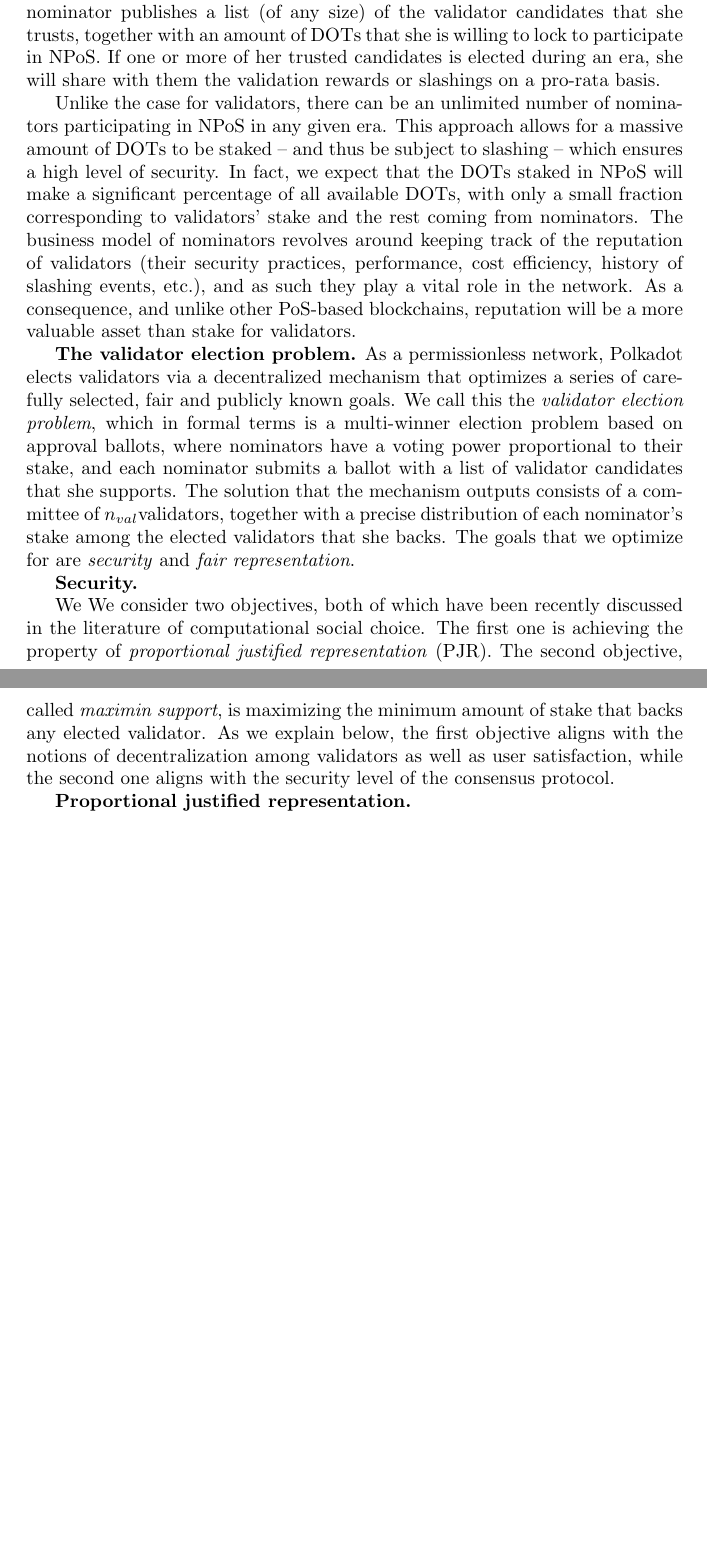
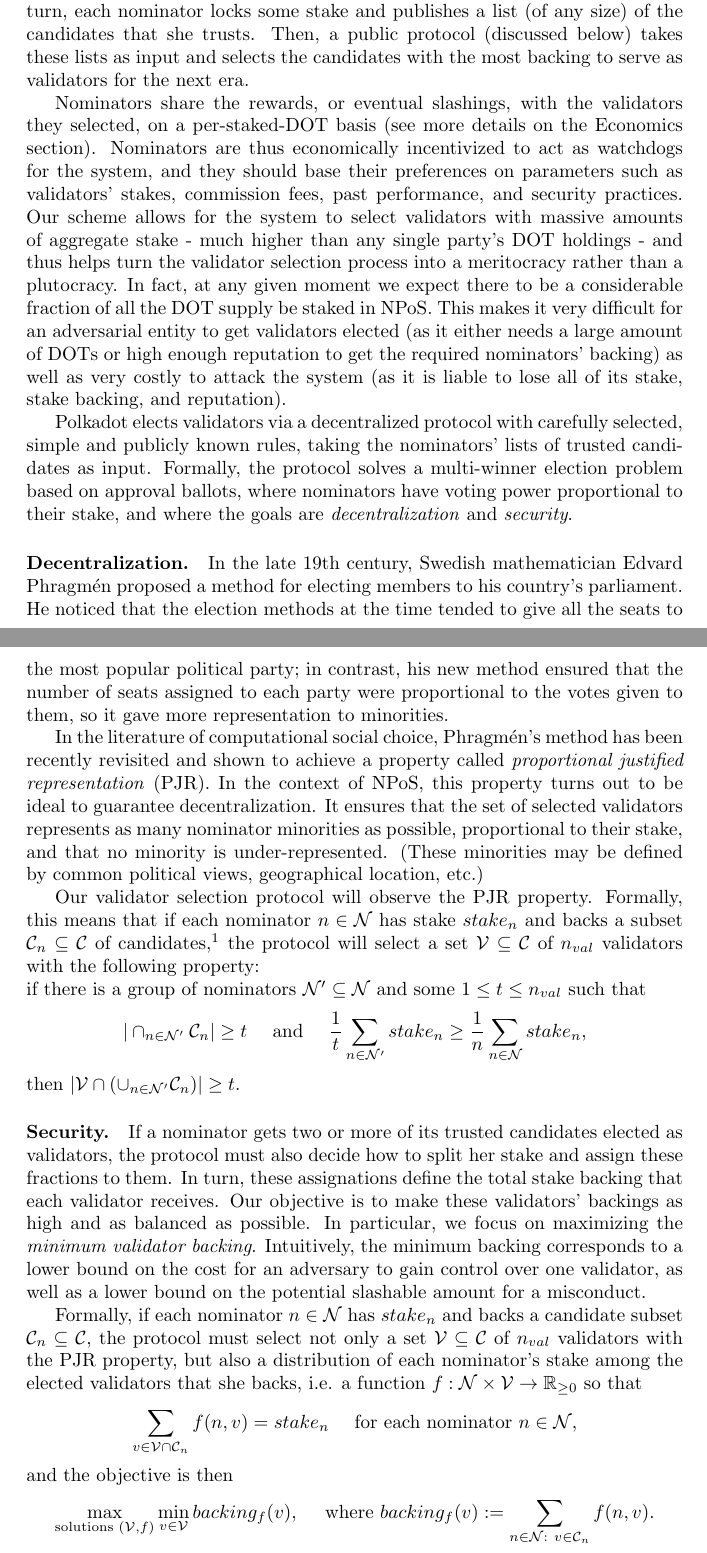
Before and after one commit to w3f/research, a LaTeX paper (docs/polkadot/Polkadot-OverviewPaper/main.tex, which reads docs/polkadot/Polkadot-OverviewPaper/validators.tex): two parts of pages 7 and 8 of 26 before the commit and two parts of pages 8 and 9 of 27 after it, joined at a grey line, cut so that both start at the same text, the shorter picture padded with empty space. Compiled offline with pdfLaTeX.

Commit message:
Completed section on NPoS

```diff
--- a/docs/polkadot/Polkadot-OverviewPaper/main.tex
+++ b/docs/polkadot/Polkadot-OverviewPaper/main.tex
@@ -3,6 +3,8 @@
 \usepackage{graphicx}
 \usepackage{enumitem}
 \usepackage{url}
+\usepackage{amsfonts}
+\usepackage{amsmath}
 %=================End:Packages===================
 
 %=================Begin:Macros===================
@@ -10,10 +12,10 @@
 \newcommand{\Val}{\ensuremath{\mathcal{V}}} % Set of elected validators
 \newcommand{\nval}{\ensuremath{n_{val}}} % Number of validators to elect
 \newcommand{\Can}{\ensuremath{\mathcal{C}}} %Set of candidate validators
-\newcommand{\nom}{\ensuremath{}} % A nominator
-\newcommand{\val}{\ensuremath{}} %A validator
-\newcommand{\col}{\ensuremath{}} %A collator
-\newcommand{\Par}{\ensuremath{P}} %A particilar parachain
+\newcommand{\nom}{\ensuremath{n}} % A nominator
+\newcommand{\val}{\ensuremath{v}} %A validator
+\newcommand{\col}{\ensuremath{c}} %A collator
+\newcommand{\Par}{\ensuremath{P}} %A particular parachain
 \newcommand{\Col}{\ensuremath{\mathcal{C}}} %Set of collators
 \newcommand{\slot}{\ensuremath{sl}} %slot number
 \newcommand{\ep}{\ensuremath{e}} %epoch number
--- a/docs/polkadot/Polkadot-OverviewPaper/validators.tex
+++ b/docs/polkadot/Polkadot-OverviewPaper/validators.tex
@@ -7,2 +18 @@
 
-A validator node should satisfy certain requirements of speed, responsiveness and security. Any DOT holder who is up to the task can submit their candidacy to become a validator. If selected, they will have their stake locked and will be economically compensated for their work, or slashed in the eventual case of a misconduct (see Section~\ref{sec:economics} for details on incentives). Additionally, any DOT holder can participate in the security of the network as a \emph{nominator}. Each nominator publishes a list (of any size) of the validator candidates that she trusts, together with an amount of DOTs that she is willing to lock to participate in NPoS. If one or more of her trusted candidates is elected during an era, she will share with them the validation rewards or slashings on a pro-rata basis.
@@ -9,11 +22,62 @@
+Each candidate indicates the amount of stake he is willing to stake and his desired commission fee for operational costs.
+In turn, each nominator locks some stake and publishes a list (of any size) of the candidates that she trusts.
+Then, a public protocol (discussed below) takes these lists as input and selects the candidates
+with the most backing to serve as validators for the next era.
 
-Unlike the case for validators, there can be an unlimited number of nominators participating in NPoS in any given era. This approach allows for a massive amount of DOTs to be staked -- and thus be subject to slashing -- which ensures a high level of security. In fact, we expect that the DOTs staked in NPoS will make a significant percentage of all available DOTs, with only a small fraction corresponding to validators' stake and the rest coming from nominators. The business model of nominators revolves around keeping track of the reputation of validators (their security practices, performance, cost efficiency, history of slashing events, etc.), and as such they play a vital role in the network. As a consequence, and unlike other PoS-based blockchains, reputation will be a more valuable asset than stake for validators.
+Nominators share the rewards, or eventual slashings, with the validators they selected, on a per-staked-DOT basis
+(see more details on the Economics section).
+Nominators are thus economically incentivized to act as watchdogs for the system, and they should base their preferences
+on parameters such as validators' stakes, commission fees, past performance, and security practices.
+Our scheme allows for the system to select validators with massive amounts of aggregate stake
+- much higher than any single party's DOT holdings -
+and thus helps turn the validator selection process into a meritocracy rather than a plutocracy.
+In fact, at any given moment we expect there to be a considerable fraction of all the DOT supply be staked in NPoS.
+This makes it very difficult for an adversarial entity to get validators elected
+(as it either needs a large amount of DOTs or high enough reputation to get the required nominators' backing)
+as well as very costly to attack the system (as it is liable to lose all of its stake, stake backing, and reputation).
 
-\textbf{The validator election problem.} As a permissionless network, Polkadot elects validators via a decentralized mechanism that optimizes a series of carefully selected, fair and publicly known goals. We call this the \emph{validator election problem}, which in formal terms is a multi-winner election problem based on approval ballots, where nominators have a voting power proportional to their stake, and each nominator submits a ballot with a list of validator candidates that she supports. The solution that the mechanism outputs consists of a committee of \nval validators, together with a precise distribution of each nominator's stake among the elected validators that she backs. The goals that we optimize for are \emph{security} and \emph{fair representation}.
+Polkadot elects validators via a decentralized protocol with carefully selected, simple and publicly known rules,
+taking the nominators' lists of trusted candidates as input. Formally, the protocol solves a multi-winner election
+problem based on approval ballots, where nominators have voting power proportional to their stake,
+and where the goals are \emph{decentralization} and \emph{security}.
 
-\textbf{Security.}
+\paragraph{Decentralization.} In the late 19th century, Swedish mathematician Edvard Phragm\'{e}n
+proposed a method for electing members to his country’s parliament.
+He noticed that the election methods at the time tended to give all the seats
+to the most popular political party; in contrast, his new method ensured that the number of seats
+assigned to each party were proportional to the votes given to them, so it gave more representation to minorities.
 
-We
-We consider two objectives, both of which have been recently discussed in the literature of computational social choice. The first one is achieving the property of \emph{proportional justified representation} (PJR). The second objective, called \emph{maximin support}, is maximizing the minimum amount of stake that backs any elected validator. As we explain below, the first objective aligns with the notions of decentralization among validators as well as user satisfaction, while the second one aligns with the security level of the consensus protocol.
+In the literature of computational social choice, Phragm\'{e}n's method has been recently revisited
+and shown to achieve a property called \emph{proportional justified representation} (PJR).
+In the context of NPoS, this property turns out to be ideal to guarantee decentralization.
+It ensures that the set of selected validators represents as many nominator minorities as possible,
+proportional to their stake, and that no minority is under-represented.
+(These minorities may be defined by common political views, geographical location, etc.)
 
-\textbf{Proportional justified representation.}
+Our validator selection protocol will observe the PJR property.
+Formally, this means that if each nominator $\nom \in \Nom$ has stake $stake_\nom$ and backs a subset
+$\Can_\nom\subseteq \Can$ of candidates,\footnote{For ease of presentation, we consider here
+that candidates have no stake. This can be achieved by representing a candidate's stake
+as an additional nominator that exclusively approves that candidate.}
+the protocol will select a set $\Val\subseteq \Can$ of $\nval$ validators with the following property: \\
+if there is a group of nominators $\Nom'\subseteq \Nom$ and some $1\leq t\leq \nval$ such that
+$$|\cap_{\nom\in \Nom'} \Can_n| \geq t \quad \text{ and } \quad
+\frac{1}{t} \sum_{\nom\in \Nom'} stake_\nom \geq \frac{1}{n} \sum_{\nom\in \Nom} stake_\nom,$$
+then $|\Val\cap (\cup_{\nom\in\Nom'} \Can_n)| \geq t$.
+
+\paragraph{Security.} If a nominator gets two or more of its trusted candidates elected as validators,
+the protocol must also decide how to split her stake and assign these fractions to them.
+In turn, these assignations define the total stake backing that each validator receives.
+Our objective is to make these validators' backings as high and as balanced as possible.
+In particular, we focus on maximizing the \emph{minimum validator backing}.
+Intuitively, the minimum backing corresponds to a lower bound on the cost for an adversary to gain control
+over one validator, as well as a lower bound on the potential slashable amount for a misconduct.
+
+Formally, if each nominator $\nom \in \Nom$ has $stake_\nom$ and backs a candidate subset $\Can_\nom\subseteq \Can$,
+the protocol must select not only a set $\Val\subseteq \Can$ of $\nval$ validators
+with the PJR property, but also a distribution of each nominator's stake among the elected validators that she backs,
+i.e. a function $f:\Nom\times\Val \rightarrow \mathbb{R}_{\geq 0}$ so that
+$$\sum_{\val\in \Val\cap \Can_\nom} f(\nom, \val) = stake_\nom \quad \text{ for each nominator } \nom\in\Nom,$$
+and the objective is then
+$$\max_{\text{solutions } (\Val, f)} \min_{\val\in \Val} backing_f(\val),
+\quad \text{ where } backing_f(\val) := \sum_{\nom\in \Nom: \ \val\in \Can_\nom} f(\nom, \val). $$
```
Also changed, not shown: docs/polkadot/Polkadot-OverviewPaper/properties.tex (+11 -2 lines), docs/polkadot/Polkadot-OverviewPaper/validators.tex (26 more changed lines).
